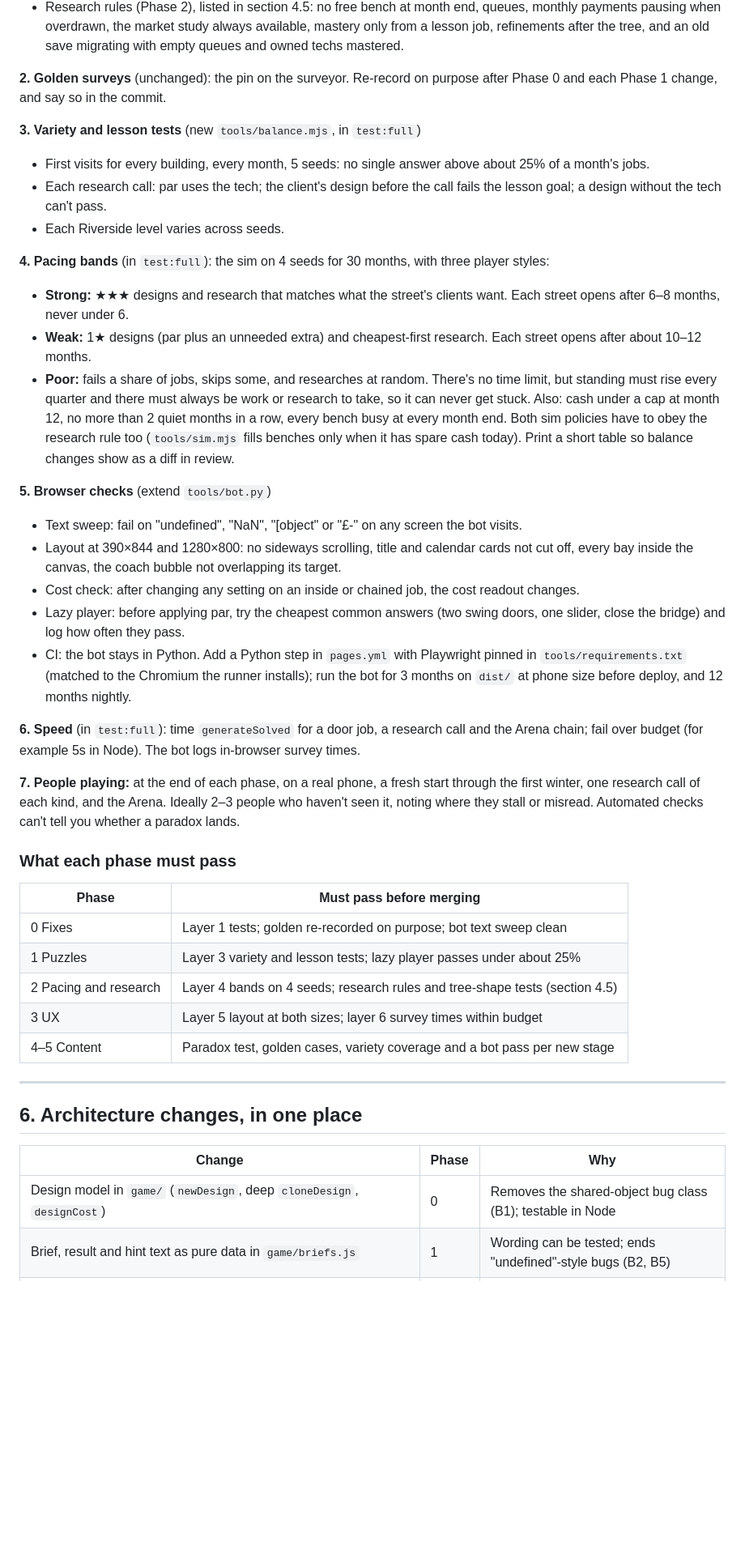
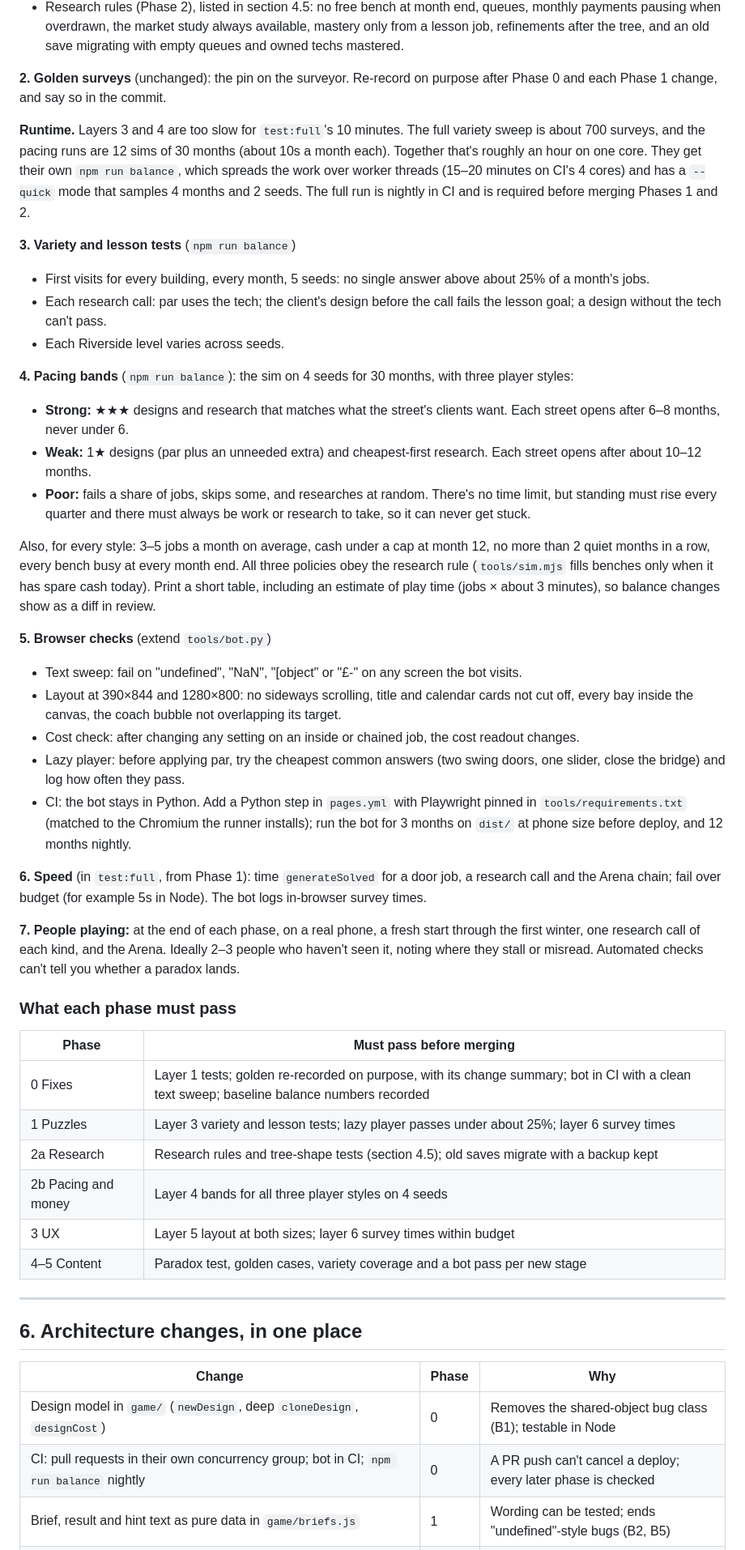
Before and after one commit to KyleLookingAround/door-duty-game, a Markdown page: docs/PLAN.md, the part around one of its changes. Shown at 81% size. Drawn GitHub-style; blank space fills up the shorter version.

```diff
--- a/docs/PLAN.md
+++ b/docs/PLAN.md
@@ -300,15 +312,19 @@ Nothing in CI opens the page; nothing checks text; nothing checks variety or bal
 
 **2. Golden surveys** (unchanged): the pin on the surveyor. Re-record on purpose after Phase 0 and each Phase 1 change, and say so in the commit.
 
-**3. Variety and lesson tests** (new `tools/balance.mjs`, in `test:full`)
+**Runtime.** Layers 3 and 4 are too slow for `test:full`'s 10 minutes. The full variety sweep is about 700 surveys, and the pacing runs are 12 sims of 30 months (about 10s a month each). Together that's roughly an hour on one core. They get their own `npm run balance`, which spreads the work over worker threads (15–20 minutes on CI's 4 cores) and has a `--quick` mode that samples 4 months and 2 seeds. The full run is nightly in CI and is required before merging Phases 1 and 2.
+
+**3. Variety and lesson tests** (`npm run balance`)
 - First visits for every building, every month, 5 seeds: no single answer above about 25% of a month's jobs.
 - Each research call: par uses the tech; the client's design before the call fails the lesson goal; a design without the tech can't pass.
 - Each Riverside level varies across seeds.
 
-**4. Pacing bands** (in `test:full`): the sim on 4 seeds for 30 months, with three player styles:
+**4. Pacing bands** (`npm run balance`): the sim on 4 seeds for 30 months, with three player styles:
 - **Strong:** ★★★ designs and research that matches what the street's clients want. Each street opens after 6–8 months, never under 6.
 - **Weak:** 1★ designs (par plus an unneeded extra) and cheapest-first research. Each street opens after about 10–12 months.
-- **Poor:** fails a share of jobs, skips some, and researches at random. There's no time limit, but standing must rise every quarter and there must always be work or research to take, so it can never get stuck. Also: cash under a cap at month 12, no more than 2 quiet months in a row, every bench busy at every month end. Both sim policies have to obey the research rule too (`tools/sim.mjs` fills benches only when it has spare cash today). Print a short table so balance changes show as a diff in review.
+- **Poor:** fails a share of jobs, skips some, and researches at random. There's no time limit, but standing must rise every quarter and there must always be work or research to take, so it can never get stuck.
+
+Also, for every style: 3–5 jobs a month on average, cash under a cap at month 12, no more than 2 quiet months in a row, every bench busy at every month end. All three policies obey the research rule (`tools/sim.mjs` fills benches only when it has spare cash today). Print a short table, including an estimate of play time (jobs × about 3 minutes), so balance changes show as a diff in review.
 
 **5. Browser checks** (extend `tools/bot.py`)
 - Text sweep: fail on "undefined", "NaN", "[object" or "£-" on any screen the bot visits.
@@ -317,7 +333,7 @@ Nothing in CI opens the page; nothing checks text; nothing checks variety or bal
 - Lazy player: before applying par, try the cheapest common answers (two swing doors, one slider, close the bridge) and log how often they pass.
 - CI: the bot stays in Python. Add a Python step in `pages.yml` with Playwright pinned in `tools/requirements.txt` (matched to the Chromium the runner installs); run the bot for 3 months on `dist/` at phone size before deploy, and 12 months nightly.
 
-**6. Speed** (in `test:full`): time `generateSolved` for a door job, a research call and the Arena chain; fail over budget (for example 5s in Node). The bot logs in-browser survey times.
+**6. Speed** (in `test:full`, from Phase 1): time `generateSolved` for a door job, a research call and the Arena chain; fail over budget (for example 5s in Node). The bot logs in-browser survey times.
 
 **7. People playing:** at the end of each phase, on a real phone, a fresh start through the first winter, one research call of each kind, and the Arena. Ideally 2–3 people who haven't seen it, noting where they stall or misread. Automated checks can't tell you whether a paradox lands.
 
@@ -325,9 +341,10 @@ Nothing in CI opens the page; nothing checks text; nothing checks variety or bal
 
 | Phase | Must pass before merging |
 |---|---|
-| 0 Fixes | Layer 1 tests; golden re-recorded on purpose; bot text sweep clean |
-| 1 Puzzles | Layer 3 variety and lesson tests; lazy player passes under about 25% |
-| 2 Pacing and research | Layer 4 bands on 4 seeds; research rules and tree-shape tests (section 4.5) |
+| 0 Fixes | Layer 1 tests; golden re-recorded on purpose, with its change summary; bot in CI with a clean text sweep; baseline balance numbers recorded |
+| 1 Puzzles | Layer 3 variety and lesson tests; lazy player passes under about 25%; layer 6 survey times |
+| 2a Research | Research rules and tree-shape tests (section 4.5); old saves migrate with a backup kept |
+| 2b Pacing and money | Layer 4 bands for all three player styles on 4 seeds |
 | 3 UX | Layer 5 layout at both sizes; layer 6 survey times within budget |
 | 4–5 Content | Paradox test, golden cases, variety coverage and a bot pass per new stage |
 
@@ -338,6 +355,7 @@ Nothing in CI opens the page; nothing checks text; nothing checks variety or bal
 | Change | Phase | Why |
 |---|---|---|
 | Design model in `game/` (`newDesign`, deep `cloneDesign`, `designCost`) | 0 | Removes the shared-object bug class (B1); testable in Node |
+| CI: pull requests in their own concurrency group; bot in CI; `npm run balance` nightly | 0 | A PR push can't cancel a deploy; every later phase is checked |
 | Brief, result and hint text as pure data in `game/briefs.js` | 1 | Wording can be tested; ends "undefined"-style bugs (B2, B5) |
 | `makeContract` in explicit steps; `c.lesson` on every job | 1 | Required twists can't be evicted (B3); the surveyor and tests can check lessons (D3) |
 | Balance numbers in `content/balance.js`; `simulate()` overrides | 2 | Tuning becomes data edits; sweeps without code changes |
```
Also changed, not shown: other parts of docs/PLAN.md (+23 -11 lines).
